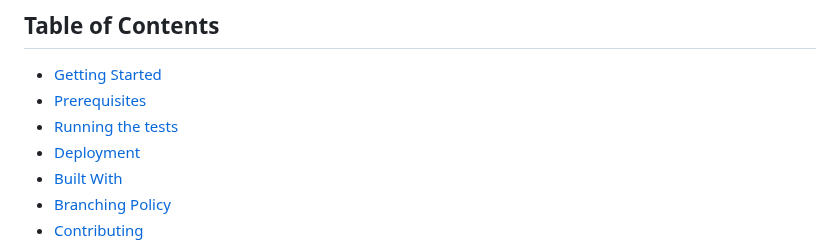
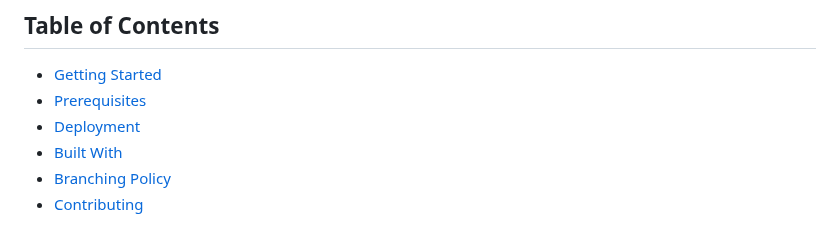
Before and after one commit to SAFESPACE22/ParkingSWE, a Markdown page: README.md, the part around the change. Drawn GitHub-style.

```diff
--- a/README.md
+++ b/README.md
@@ -6,7 +6,6 @@ Park Findr is the premiere parking assistance application for the University of
 
 - [Getting Started](#getting-started)
 - [Prerequisites](#prerequisites)
-- [Running the tests](#running-the-tests)
 - [Deployment](#deployment)
 - [Built With](#built-with)
 - [Branching Policy](#branching-policy)
```
